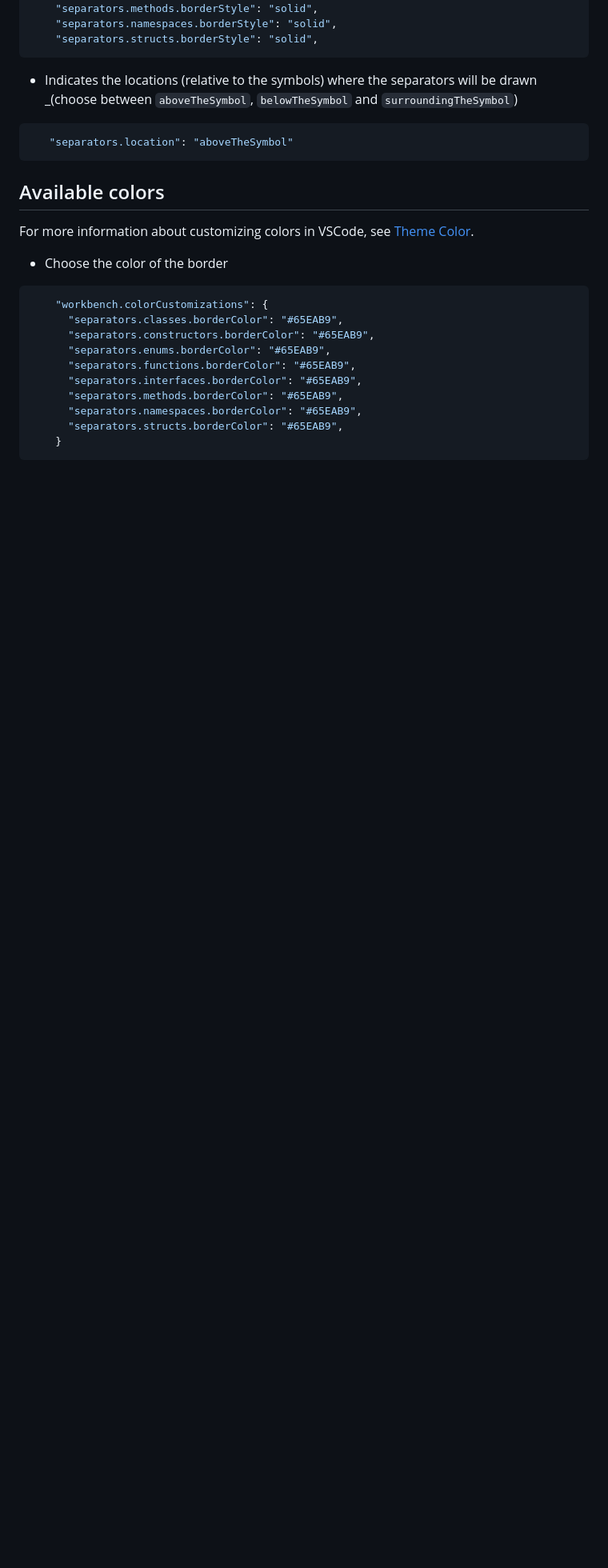
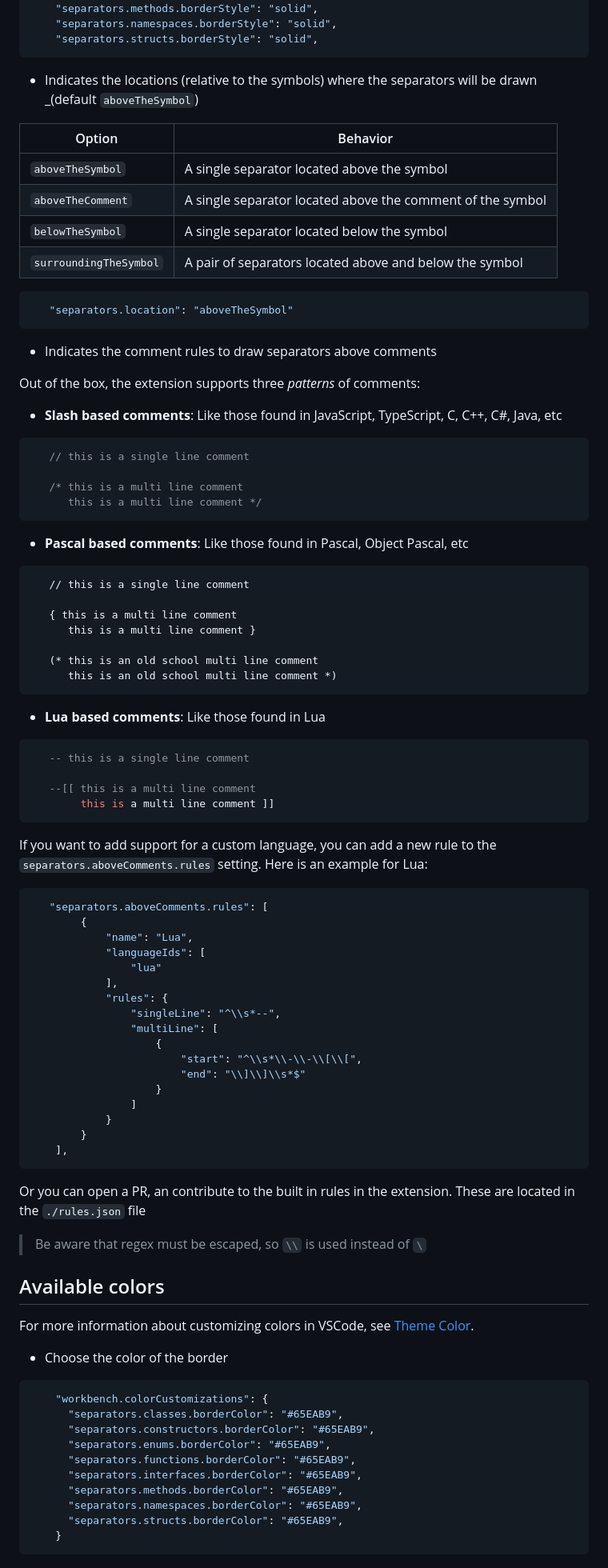
Before and after one commit to alefragnani/vscode-separators, a Markdown page: README.md, the part around one of its changes. Shown at 80% size. Rendered like a GitHub page; blank space fills up the shorter version.

````diff
--- a/README.md
+++ b/README.md
@@ -132,10 +131,71 @@ You can customize the appearance of each kind of Symbol.
     "separators.structs.borderStyle": "solid",
 ```
 
-* Indicates the locations (relative to the symbols) where the separators will be drawn _(choose between `aboveTheSymbol`, `belowTheSymbol` and `surroundingTheSymbol`)
+* Indicates the locations (relative to the symbols) where the separators will be drawn _(default `aboveTheSymbol`)
+
+| Option                 | Behavior                                                   |
+|------------------------|------------------------------------------------------------|
+| `aboveTheSymbol`       | A single separator located above the symbol                |
+| `aboveTheComment`      | A single separator located above the comment of the symbol |
+| `belowTheSymbol`       | A single separator located below the symbol                |
+| `surroundingTheSymbol` | A pair of separators located above and below the symbol    |
+
 ```json
    "separators.location": "aboveTheSymbol"
 ```
+
+* Indicates the comment rules to draw separators above comments
+
+Out of the box, the extension supports three _patterns_ of comments:
+  * **Slash based comments**: Like those found in JavaScript, TypeScript, C, C++, C#, Java, etc
+```javascript
+   // this is a single line comment
+
+   /* this is a multi line comment
+      this is a multi line comment */
+```
+  * **Pascal based comments**: Like those found in Pascal, Object Pascal, etc
+```pascal
+   // this is a single line comment
+
+   { this is a multi line comment
+      this is a multi line comment }
+
+   (* this is an old school multi line comment
+      this is an old school multi line comment *)
+```
+  * **Lua based comments**: Like those found in Lua
+```lua
+   -- this is a single line comment
+
+   --[[ this is a multi line comment
+        this is a multi line comment ]]
+```
+
+If you want to add support for a custom language, you can add a new rule to the `separators.aboveComments.rules` setting. Here is an example for Lua:
+```json
+   "separators.aboveComments.rules": [
+        {
+            "name": "Lua",
+            "languageIds": [
+                "lua"
+            ],
+            "rules": {
+                "singleLine": "^\\s*--",
+                "multiLine": [
+                    {
+                        "start": "^\\s*\\-\\-\\[\\[",
+                        "end": "\\]\\]\\s*$"
+                    }
+                ]
+            }
+        }
+    ],
+```
+
+Or you can open a PR, an contribute to the built in rules in the extension. These are located in the `./rules.json` file
+
+> Be aware that regex must be escaped, so `\\` is used instead of `\`
 
 ## Available colors
 
````
Also changed, not shown: other parts of README.md (+1 -2 lines).
